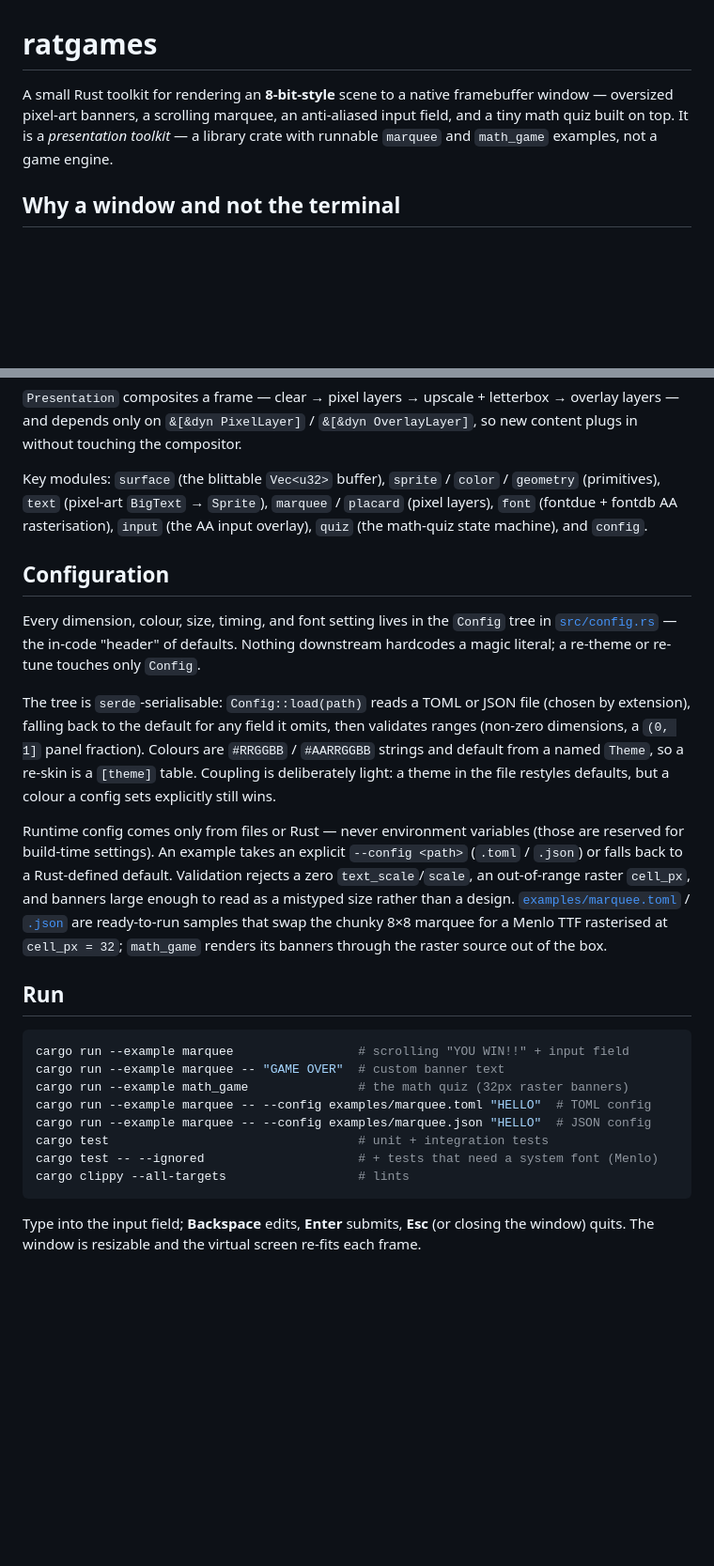
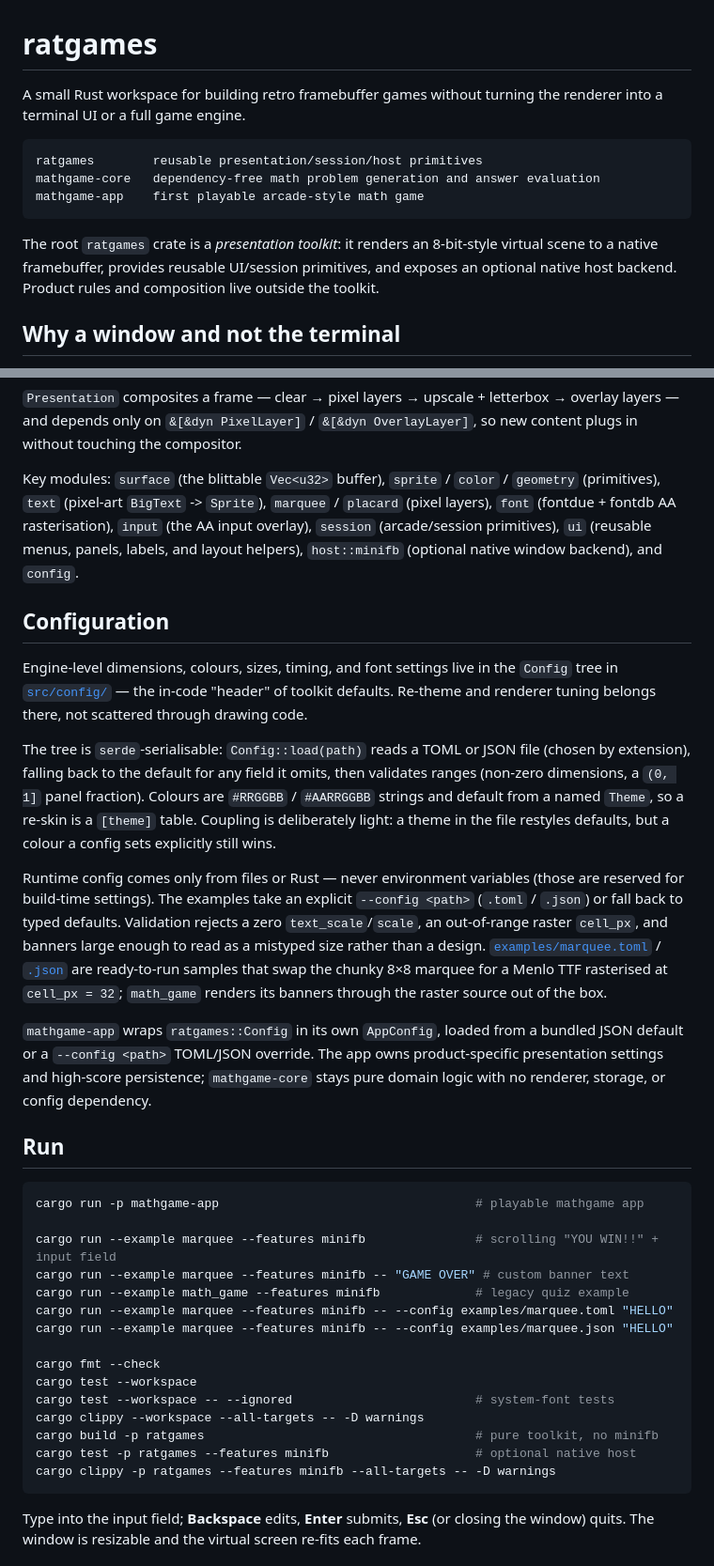
Before and after one commit to grancier/ratgames, a Markdown page: README.md, 2 parts joined by grey strips. Shown at 94% size. Rendered like a GitHub page; blank space fills up the shorter version.

Commit message:
Document the three-crate workspace in the README
The README still described the pre-workspace single crate: it predated
mathgame-core / mathgame-app and the minifb feature gate, and told readers to
run the examples without --features minifb, which no longer works.

Rewrite the intro around the three crates, document minifb as an optional
ratgames feature exposing the native host, refresh the run and gate commands
to their workspace-wide form, and fix the stale src/config.rs link (config is
now a module directory).

````diff
--- a/README.md
+++ b/README.md
@@ -1,10 +1,18 @@
 # ratgames
 
-A small Rust toolkit for rendering an **8-bit-style** scene to a native
-framebuffer window — oversized pixel-art banners, a scrolling marquee, an
-anti-aliased input field, and a tiny math quiz built on top. It is a
-*presentation toolkit* — a library crate with runnable `marquee` and `math_game`
-examples, not a game engine.
+A small Rust workspace for building retro framebuffer games without turning the
+renderer into a terminal UI or a full game engine.
+
+```text
+ratgames        reusable presentation/session/host primitives
+mathgame-core   dependency-free math problem generation and answer evaluation
+mathgame-app    first playable arcade-style math game
+```
+
+The root `ratgames` crate is a *presentation toolkit*: it renders an
+8-bit-style virtual scene to a native framebuffer, provides reusable UI/session
+primitives, and exposes an optional native host backend. Product rules and
+composition live outside the toolkit.
 
 ## Why a window and not the terminal
 
@@ -50,16 +58,18 @@ overlay layers — and depends only on `&[&dyn PixelLayer]` / `&[&dyn OverlayLay
 so new content plugs in without touching the compositor.
 
 Key modules: `surface` (the blittable `Vec<u32>` buffer), `sprite` / `color` /
-`geometry` (primitives), `text` (pixel-art `BigText` → `Sprite`), `marquee` /
+`geometry` (primitives), `text` (pixel-art `BigText` -> `Sprite`), `marquee` /
 `placard` (pixel layers), `font` (fontdue + fontdb AA rasterisation), `input`
-(the AA input overlay), `quiz` (the math-quiz state machine), and `config`.
+(the AA input overlay), `session` (arcade/session primitives), `ui` (reusable
+menus, panels, labels, and layout helpers), `host::minifb` (optional native
+window backend), and `config`.
 
 ## Configuration
 
-Every dimension, colour, size, timing, and font setting lives in the `Config`
-tree in [`src/config.rs`](src/config.rs) — the in-code "header" of defaults.
-Nothing downstream hardcodes a magic literal; a re-theme or re-tune touches only
-`Config`.
+Engine-level dimensions, colours, sizes, timing, and font settings live in the
+`Config` tree in [`src/config/`](src/config/mod.rs) — the in-code "header" of
+toolkit defaults. Re-theme and renderer tuning belongs there, not scattered
+through drawing code.
 
 The tree is `serde`-serialisable: `Config::load(path)` reads a TOML or JSON file
 (chosen by extension), falling back to the default for any field it omits, then
@@ -69,26 +79,38 @@ a `[theme]` table. Coupling is deliberately light: a theme in the file restyles
 defaults, but a colour a config sets explicitly still wins.
 
 Runtime config comes only from files or Rust — never environment variables (those
-are reserved for build-time settings). An example takes an explicit
-`--config <path>` (`.toml` / `.json`) or falls back to a Rust-defined default.
-Validation rejects a zero `text_scale`/`scale`, an out-of-range raster `cell_px`,
-and banners large enough to read as a mistyped size rather than a design.
+are reserved for build-time settings). The examples take an explicit
+`--config <path>` (`.toml` / `.json`) or fall back to typed defaults. Validation
+rejects a zero `text_scale`/`scale`, an out-of-range raster `cell_px`, and
+banners large enough to read as a mistyped size rather than a design.
 [`examples/marquee.toml`](examples/marquee.toml) /
 [`.json`](examples/marquee.json) are ready-to-run samples that swap the chunky
 8×8 marquee for a Menlo TTF rasterised at `cell_px = 32`; `math_game` renders its
 banners through the raster source out of the box.
 
+`mathgame-app` wraps `ratgames::Config` in its own `AppConfig`, loaded from a
+bundled JSON default or a `--config <path>` TOML/JSON override. The app owns
+product-specific presentation settings and high-score persistence; `mathgame-core`
+stays pure domain logic with no renderer, storage, or config dependency.
+
 ## Run
 
 ```sh
-cargo run --example marquee                 # scrolling "YOU WIN!!" + input field
-cargo run --example marquee -- "GAME OVER"  # custom banner text
-cargo run --example math_game               # the math quiz (32px raster banners)
-cargo run --example marquee -- --config examples/marquee.toml "HELLO"  # TOML config
-cargo run --example marquee -- --config examples/marquee.json "HELLO"  # JSON config
-cargo test                                  # unit + integration tests
-cargo test -- --ignored                     # + tests that need a system font (Menlo)
-cargo clippy --all-targets                  # lints
+cargo run -p mathgame-app                                   # playable mathgame app
+
+cargo run --example marquee --features minifb               # scrolling "YOU WIN!!" + input field
+cargo run --example marquee --features minifb -- "GAME OVER" # custom banner text
+cargo run --example math_game --features minifb             # legacy quiz example
+cargo run --example marquee --features minifb -- --config examples/marquee.toml "HELLO"
+cargo run --example marquee --features minifb -- --config examples/marquee.json "HELLO"
+
+cargo fmt --check
+cargo test --workspace
+cargo test --workspace -- --ignored                         # system-font tests
+cargo clippy --workspace --all-targets -- -D warnings
+cargo build -p ratgames                                     # pure toolkit, no minifb
+cargo test -p ratgames --features minifb                    # optional native host
+cargo clippy -p ratgames --features minifb --all-targets -- -D warnings
 ```
 
 Type into the input field; **Backspace** edits, **Enter** submits, **Esc** (or
````
Also changed, not shown: other parts of README.md (+9 -2 lines).
